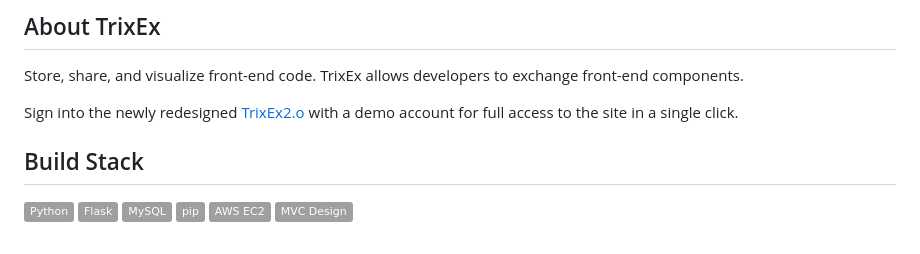
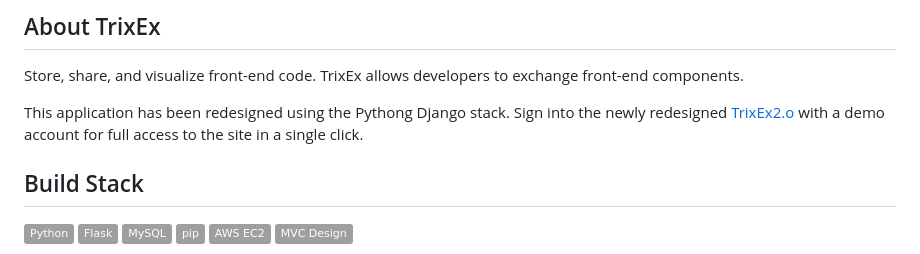
Before and after one commit to woox99/TrixEx-Flask2, a Markdown page: README.md, the part around the change. GitHub-like rendering; badges without logos.

```diff
--- a/README.md
+++ b/README.md
@@ -8,7 +8,7 @@
 
 Store, share, and visualize front-end code. TrixEx allows developers to exchange front-end components.
 
-Sign into the newly redesigned <a href="http://3.133.92.255/TrixEx.com" target="_blank">TrixEx2.o</a> with a demo account for full access to the site in a single click.
+This application has been redesigned using the Pythong Django stack. Sign into the newly redesigned <a href="http://3.133.92.255/TrixEx.com" target="_blank">TrixEx2.o</a> with a demo account for full access to the site in a single click.
 
 ## Build Stack
 
```
